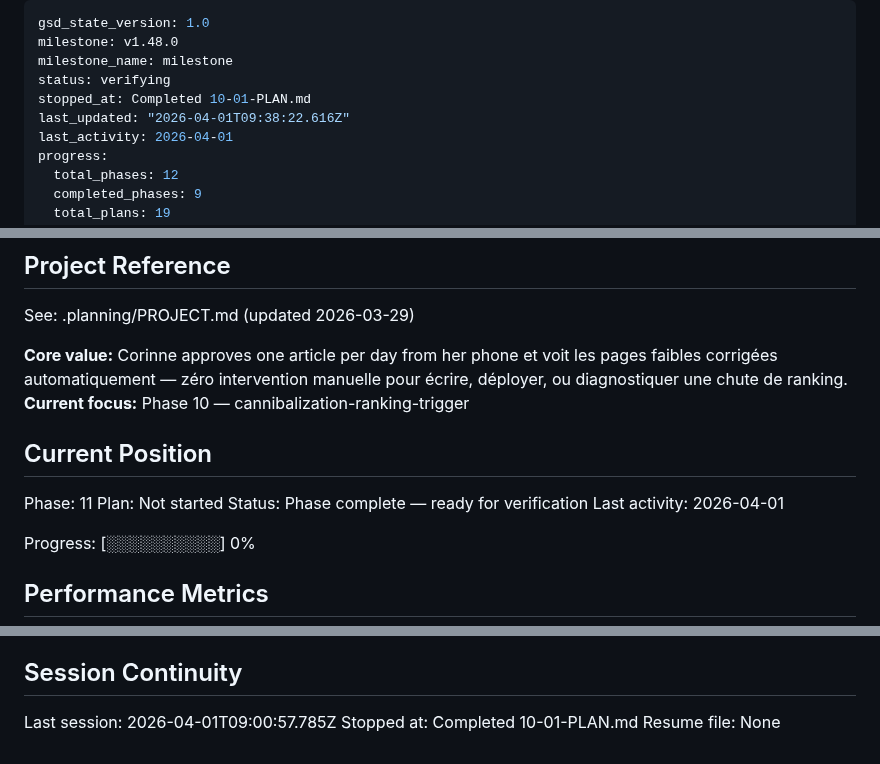
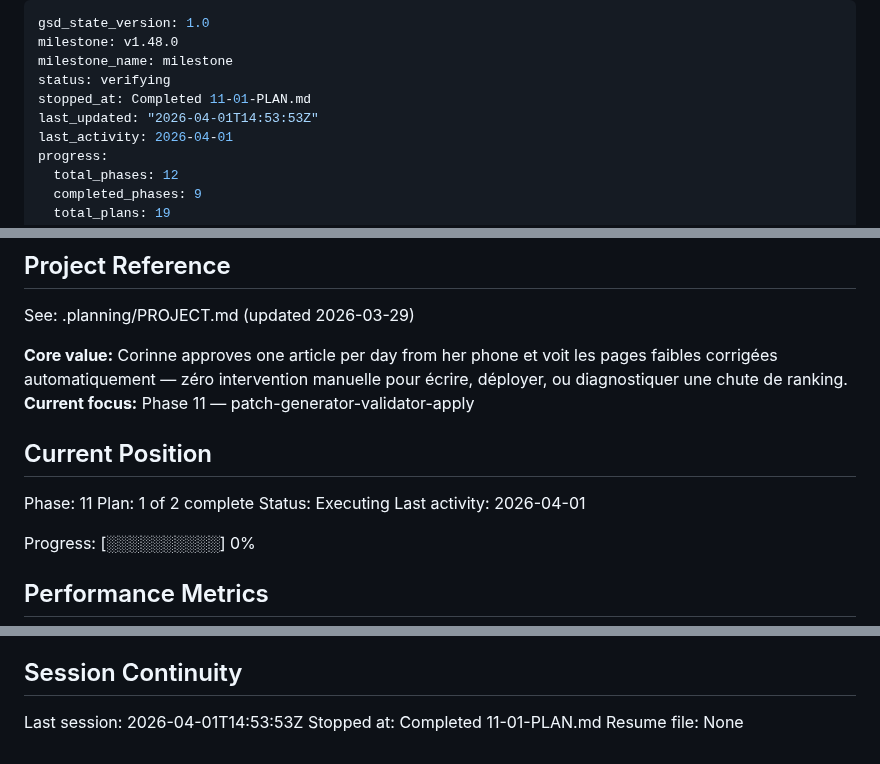
Before and after one commit to lucgeorgesluc-blip/Social-Engine, a Markdown page: .planning/STATE.md, 3 parts joined by grey strips. Drawn GitHub-style.

Commit message:
docs(11-01): complete patch generator + validator plan
- SUMMARY.md with 2 task commits, 17 tests passing
- STATE.md updated to Phase 11 Plan 1 of 2
- ROADMAP.md progress updated

```diff
--- a/.planning/STATE.md
+++ b/.planning/STATE.md
@@ -3,8 +3,8 @@ gsd_state_version: 1.0
 milestone: v1.48.0
 milestone_name: milestone
 status: verifying
-stopped_at: Completed 10-01-PLAN.md
-last_updated: "2026-04-01T09:38:22.616Z"
+stopped_at: Completed 11-01-PLAN.md
+last_updated: "2026-04-01T14:53:53Z"
 last_activity: 2026-04-01
 progress:
   total_phases: 12
@@ -21,13 +21,13 @@ progress:
 See: .planning/PROJECT.md (updated 2026-03-29)
 
 **Core value:** Corinne approves one article per day from her phone et voit les pages faibles corrigées automatiquement — zéro intervention manuelle pour écrire, déployer, ou diagnostiquer une chute de ranking.
-**Current focus:** Phase 10 — cannibalization-ranking-trigger
+**Current focus:** Phase 11 — patch-generator-validator-apply
 
 ## Current Position
 
 Phase: 11
-Plan: Not started
-Status: Phase complete — ready for verification
+Plan: 1 of 2 complete
+Status: Executing
 Last activity: 2026-04-01
 
 Progress: [░░░░░░░░░░] 0%
@@ -123,6 +127,6 @@ None yet.
 
 ## Session Continuity
 
-Last session: 2026-04-01T09:00:57.785Z
-Stopped at: Completed 10-01-PLAN.md
+Last session: 2026-04-01T14:53:53Z
+Stopped at: Completed 11-01-PLAN.md
 Resume file: None
```
Also changed, not shown: other parts of .planning/STATE.md (+4 -0 lines), .planning/ROADMAP.md (+3 -3 lines), 1 other file.
